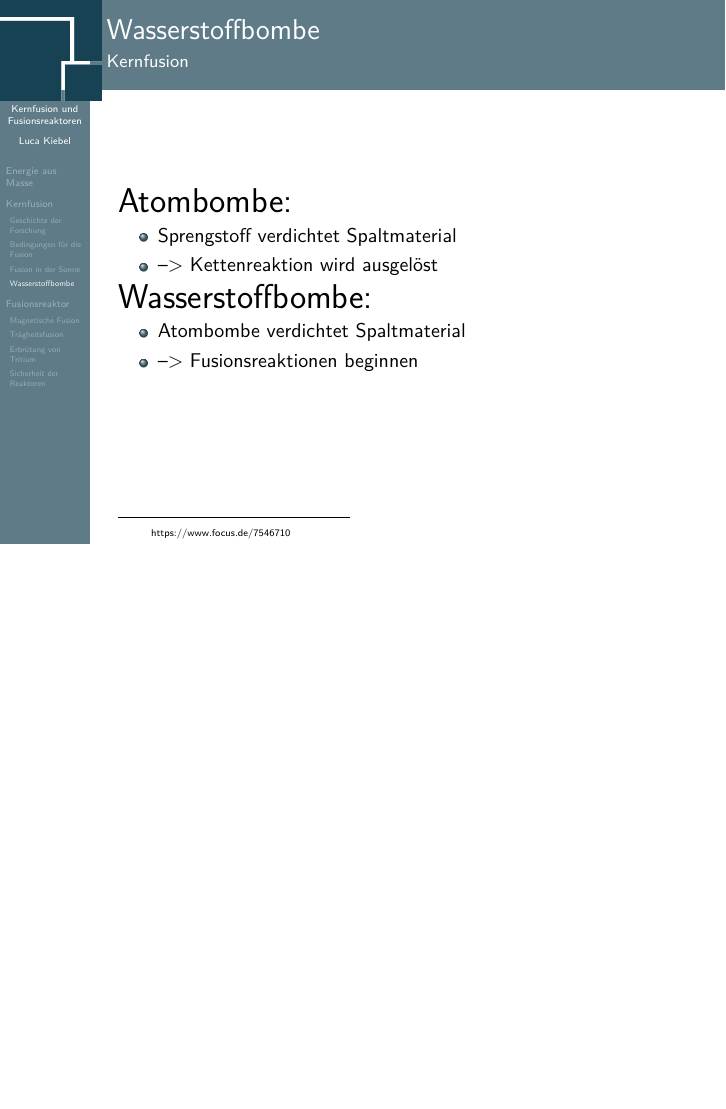
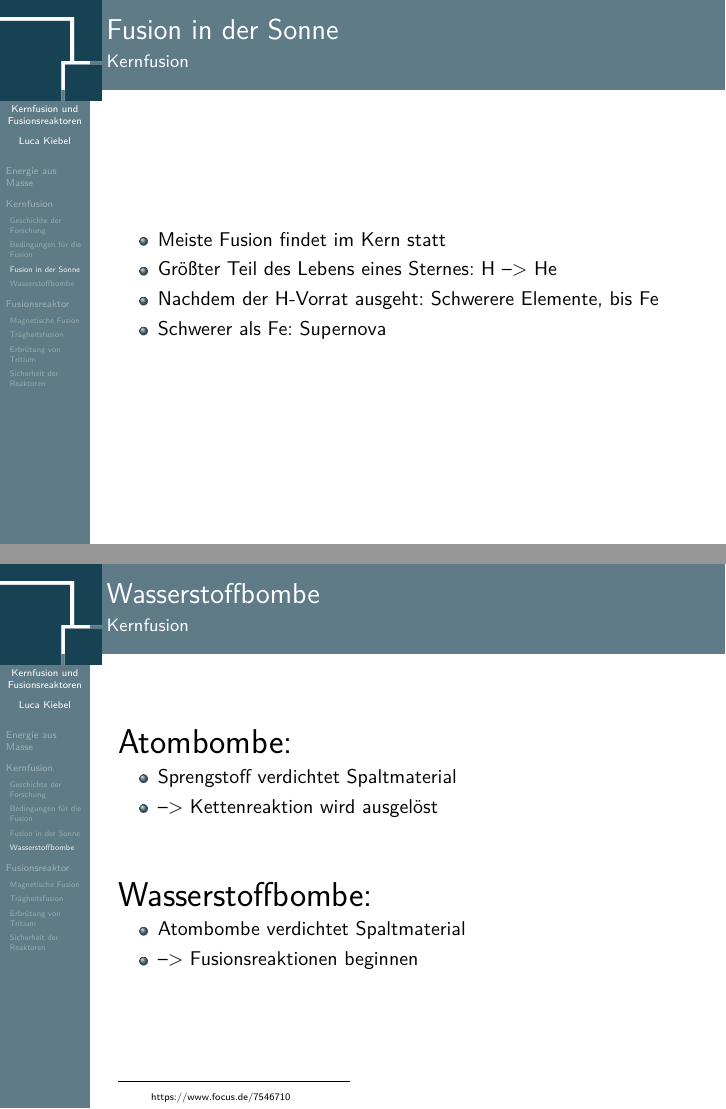
Before and after one commit to lk-schule/Kernfusion-und-Fusionsreaktoren, LaTeX slides (document.tex): page 22 of 37 before the commit and pages 21 and 23 of 38 after it, the two joined at a grey line, the shorter picture padded with empty space. Compiled offline with pdfLaTeX.

Commit message:
Add Presenter-Notes and Some missed slides

```diff
--- a/document.tex
+++ b/document.tex
@@ -144,6 +144,15 @@
 \end{itemize}
 \end{frame}
 
+\begin{frame}{\subsecname}{\secname}
+\begin{itemize}
+\item Meiste Fusion findet im Kern statt
+\item Größter Teil des Lebens eines Sternes: H --> He
+\item Nachdem der H-Vorrat ausgeht: Schwerere Elemente, bis Fe
+\item Schwerer als Fe: Supernova
+\end{itemize}
+\end{frame}
+
 
 \subsection{Wasserstoffbombe}
 \begin{frame}{\subsecname}{\secname}
```
Also changed, not shown: Presenter-Notes.pdf (added), document.tex (1 more changed lines), 1 other file.
